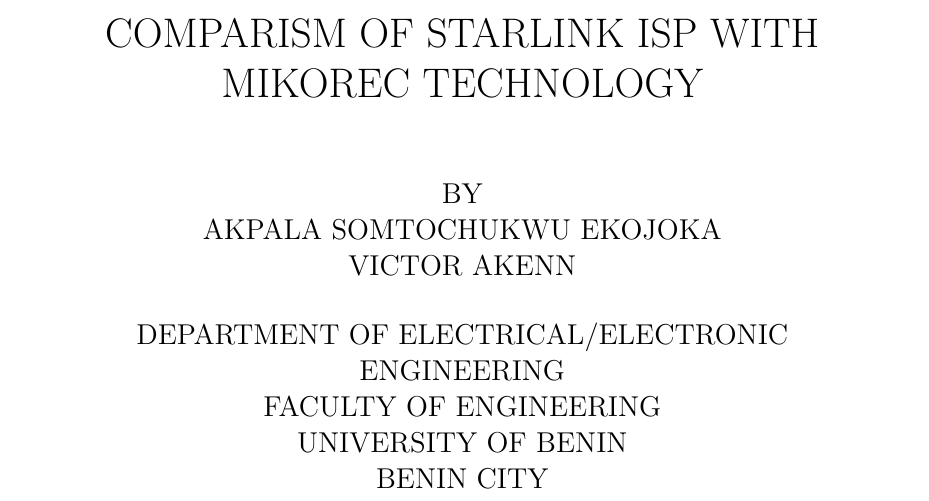
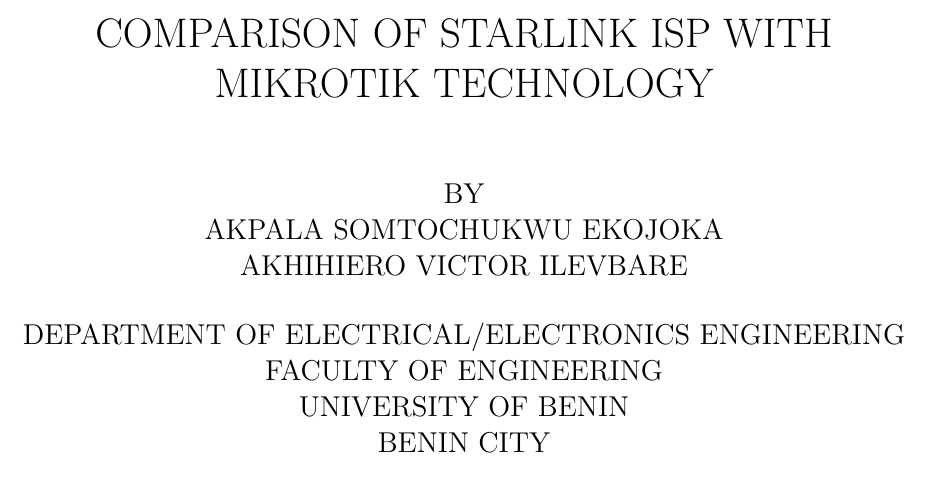
Before and after one commit to Somtoakpala/STARLINK-RESEARCH, a LaTeX document (main.tex): part of page 1 of 4, cut so that both start at the same text. Compiled offline with pdfLaTeX.

Commit message:
update names and preamble

```diff
--- a/main.tex
+++ b/main.tex
@@ -1,9 +1,13 @@
 \documentclass[a4size, 12pt]{report}
-\title{COMPARISM OF STARLINK ISP WITH MIKOREC TECHNOLOGY}
+
+\usepackage[margin=1in]{geometry}
+\usepackage{amsfonts, amssymb,amsmath}
+
+\title{COMPARISON OF STARLINK ISP WITH MIKROTIK TECHNOLOGY}
 \author{BY \\
 		AKPALA SOMTOCHUKWU EKOJOKA\\
-		VICTOR AKENN}
-\date{DEPARTMENT OF ELECTRICAL/ELECTRONIC ENGINEERING\\
+		AKHIHIERO VICTOR ILEVBARE}
+\date{DEPARTMENT OF ELECTRICAL/ELECTRONICS ENGINEERING\\
 FACULTY OF ENGINEERING\\
 UNIVERSITY OF BENIN\\
 BENIN CITY}
```
Also changed, not shown: main.pdf (added), 1 other file.
